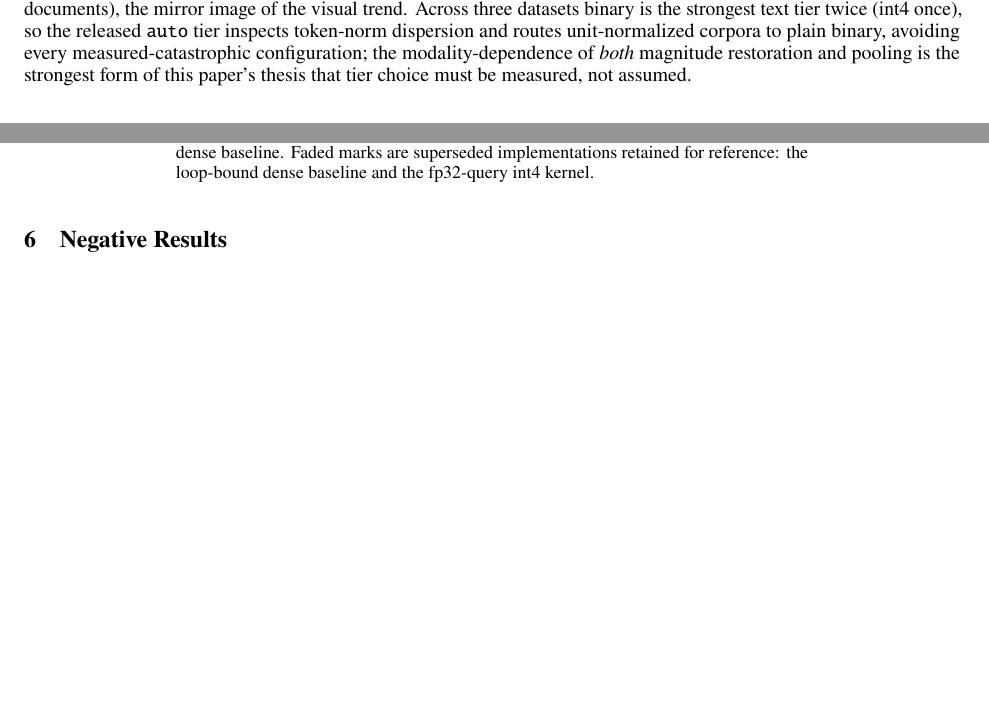
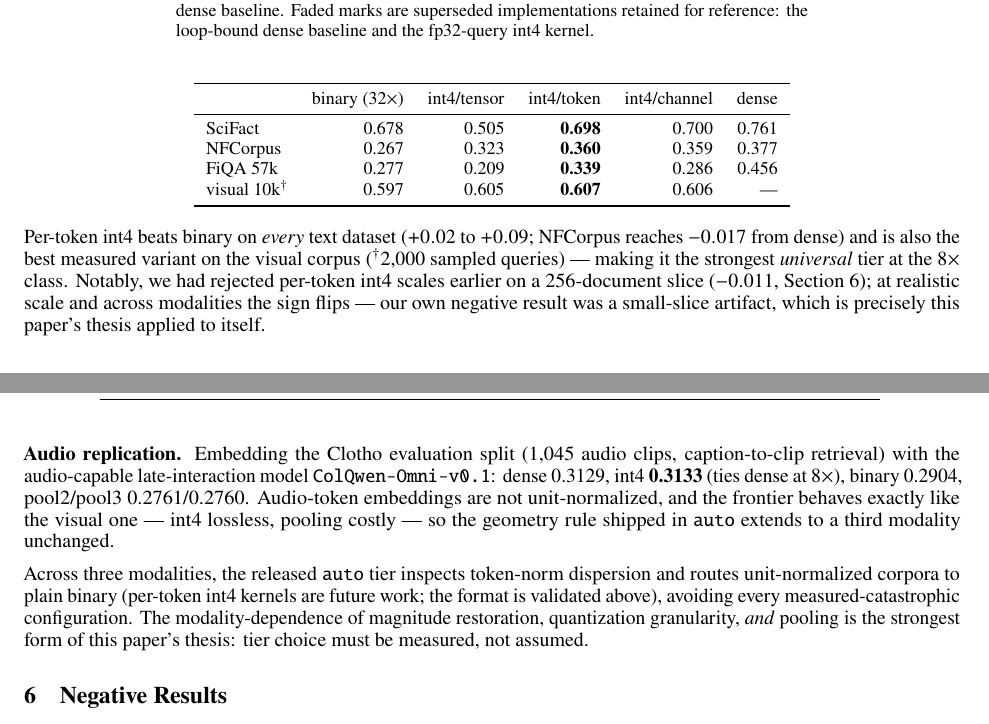
Before and after one commit to Aryagm/maxsim, a LaTeX paper (paper/main.tex): two parts of pages 6 and 7 of 9 before the commit and two parts of pages 7 and 8 of 10 after it, joined at a grey line, cut at the place of the change, the shorter picture padded with empty space. Compiled offline with pdfLaTeX.

Commit message:
audio family + universal per-token int4 in paper; jina-v4 deferred
- Clotho x ColQwen-Omni (1,045 clips, caption->clip): dense .3129, int4
  .3133 (TIES dense at 8x), binary .2904, pool2/3 .276 — audio behaves like
  visual (non-unit-norm; int4 lossless, pooling costly); geometry rule
  extends to a third modality unchanged; all int4 granularities tie on audio
- paper section 5.5: tuned-tier table (per-token int4 beats binary on all 3
  text datasets, best on visual 2k-q subsample; the earlier -0.011 rejection
  was a small-slice artifact — the paper's thesis applied to itself), audio
  replication paragraph
- visual 2k-q int4 artifact committed; jina-embeddings-v4 deferred (remote
  code incompatible with torch-distributed-less env at transformers
  4.51/4.52/5.12 — honest future-work note)
- instance 43959730 destroyed; 28 pre-existing untouched; audio cache
  archived in caches-full/multimodal/

Co-Authored-By: Claude Fable 5 <noreply@anthropic.com>

```diff
--- a/paper/main.tex
+++ b/paper/main.tex
@@ -425,10 +425,3 @@ pool2/pool3 (0.257/0.236) both lose to plain binary (0.277) --- the
 denoising that makes pooling \emph{gain} with scale on visual corpora relies
 on near-duplicate patch redundancy that text tokens lack --- and the binary
 tier's deficit itself grows with text corpus size ($-0.08$ at 5k, $-0.18$ at
-57k documents), the mirror image of the visual trend. Across three datasets
-binary is the strongest text tier twice (int4 once), so the released
-\texttt{auto} tier inspects token-norm dispersion and routes unit-normalized
-corpora to plain binary, avoiding every measured-catastrophic configuration;
-the modality-dependence of \emph{both} magnitude restoration and pooling is
-the strongest form of this paper's thesis that tier choice must be measured,
-not assumed.
@@ -435,3 +434,42 @@ not assumed.
+\begin{center}
+\footnotesize
+\begin{tabular}{l r r r r r}
+\toprule
+ & binary ($32\times$) & int4/tensor & int4/token & int4/channel & dense \\
+\midrule
+SciFact & 0.678 & 0.505 & \textbf{0.698} & 0.700 & 0.761 \\
+NFCorpus & 0.267 & 0.323 & \textbf{0.360} & 0.359 & 0.377 \\
+FiQA 57k & 0.277 & 0.209 & \textbf{0.339} & 0.286 & 0.456 \\
+visual 10k$^{\dagger}$ & 0.597 & 0.605 & \textbf{0.607} & 0.606 & --- \\
+\bottomrule
+\end{tabular}
+\end{center}
+
+Per-token int4 beats binary on \emph{every} text dataset ($+0.02$ to
+$+0.09$; NFCorpus reaches $-0.017$ from dense) and is also the best
+measured variant on the visual corpus ($^{\dagger}$2{,}000 sampled
+queries) --- making it the strongest \emph{universal} tier at the
+$8\times$ class. Notably, we had rejected per-token int4 scales earlier on a
+256-document slice ($-0.011$, Section~\ref{sec:negative}); at realistic
+scale and across modalities the sign flips --- our own negative result was a
+small-slice artifact, which is precisely this paper's thesis applied to
+itself.
+
+\textbf{Audio replication.} Embedding the Clotho evaluation split (1{,}045
+audio clips, caption-to-clip retrieval) with the audio-capable
+late-interaction model \texttt{ColQwen-Omni-v0.1}: dense 0.3129, int4
+\textbf{0.3133} (ties dense at $8\times$), binary 0.2904, pool2/pool3
+0.2761/0.2760. Audio-token embeddings are not unit-normalized, and the
+frontier behaves exactly like the visual one --- int4 lossless, pooling
+costly --- so the geometry rule shipped in \texttt{auto} extends to a third
+modality unchanged.
+
+Across three modalities, the released \texttt{auto} tier inspects token-norm
+dispersion and routes unit-normalized corpora to plain binary (per-token
+int4 kernels are future work; the format is validated above), avoiding every
+measured-catastrophic configuration. The modality-dependence of magnitude
+restoration, quantization granularity, \emph{and} pooling is the strongest
+form of this paper's thesis: tier choice must be measured, not assumed.
 
 \section{Negative Results}
 \label{sec:negative}
```
Also changed, not shown: paper/main.tex (6 more changed lines), 3 other files.
